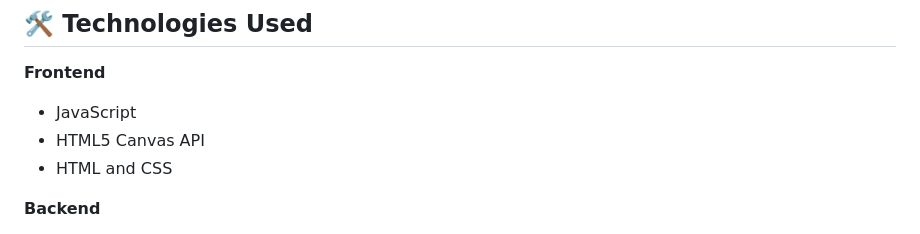
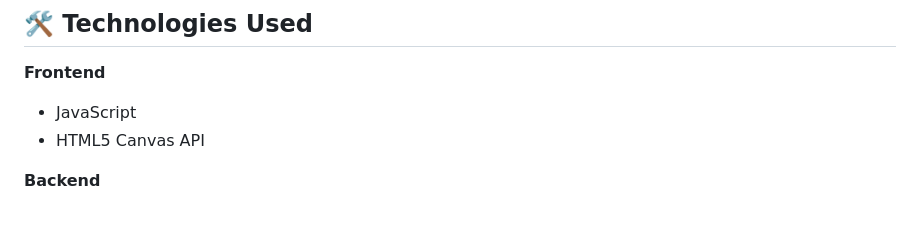
Before and after one commit to Nabiha072005/kitchen-rush, a Markdown page: README.md, the part around the change. Drawn GitHub-style.

```diff
--- a/README.md
+++ b/README.md
@@ -9,7 +9,6 @@ The game combines real-time movement, randomized ingredient generation, sequenti
 **Frontend**
 - JavaScript
 - HTML5 Canvas API
-- HTML and CSS
 
 **Backend**
 - Node.js
```
